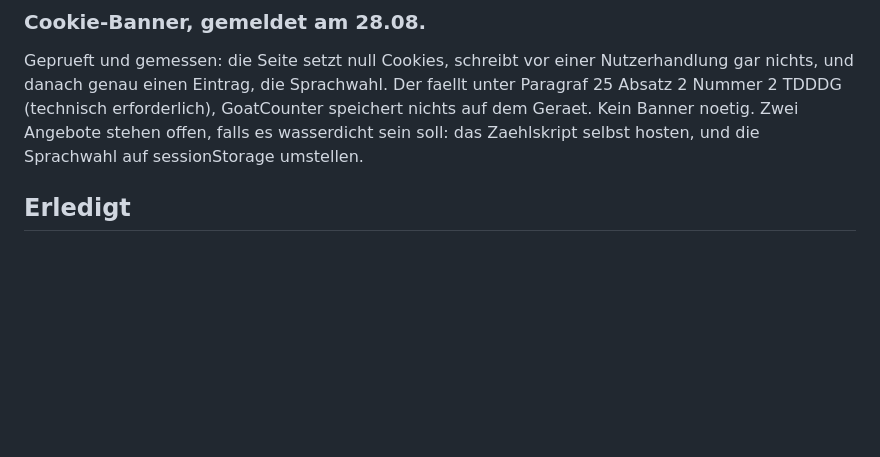
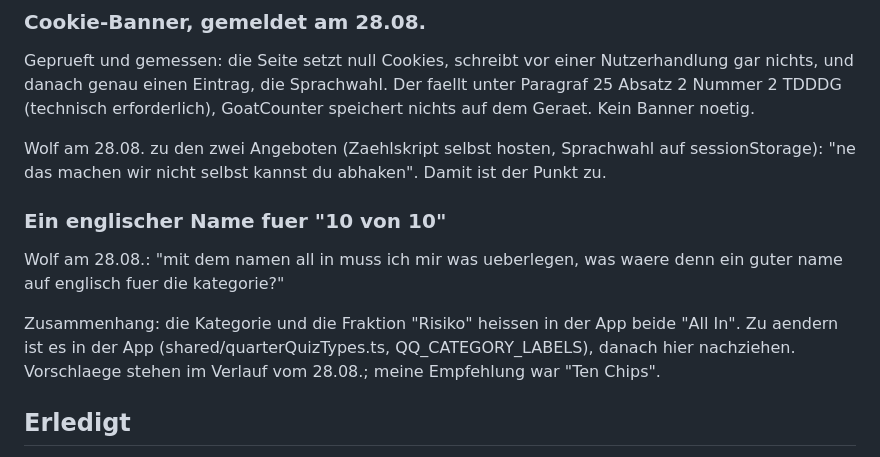
Before and after one commit to cozyquizapp/cozywolf-landing, a Markdown page: TODO.md, the part around the change. GitHub-like rendering; blank space fills up the shorter version.

Commit message:
TODO: GoatCounter-Angebote abgehakt, Namensfrage aufgenommen
Wolf am 28.08.: das Zaehlskript selbst hosten und die Sprachwahl auf
sessionStorage machen wir nicht. Dafuer steht jetzt die offene Frage nach
einem englischen Namen fuer die Kategorie "10 von 10" drin, samt Hinweis,
dass sie in der App zu aendern ist und nicht hier.

Co-Authored-By: Claude Opus 5 <noreply@anthropic.com>
Claude-Session: https://claude.ai/code/session_019gu6D5asMzeSKsrn25LxZ9

```diff
--- a/TODO.md
+++ b/TODO.md
@@ -37,8 +37,21 @@ Geprueft und gemessen: die Seite setzt null Cookies, schreibt vor einer
 Nutzerhandlung gar nichts, und danach genau einen Eintrag, die Sprachwahl.
 Der faellt unter Paragraf 25 Absatz 2 Nummer 2 TDDDG (technisch
 erforderlich), GoatCounter speichert nichts auf dem Geraet. Kein Banner
-noetig. Zwei Angebote stehen offen, falls es wasserdicht sein soll: das
-Zaehlskript selbst hosten, und die Sprachwahl auf sessionStorage umstellen.
+noetig.
+
+Wolf am 28.08. zu den zwei Angeboten (Zaehlskript selbst hosten,
+Sprachwahl auf sessionStorage): "ne das machen wir nicht selbst kannst du
+abhaken". Damit ist der Punkt zu.
+
+### Ein englischer Name fuer "10 von 10"
+
+Wolf am 28.08.: "mit dem namen all in muss ich mir was ueberlegen, was
+waere denn ein guter name auf englisch fuer die kategorie?"
+
+Zusammenhang: die Kategorie und die Fraktion "Risiko" heissen in der App
+beide "All In". Zu aendern ist es in der App
+(shared/quarterQuizTypes.ts, QQ_CATEGORY_LABELS), danach hier nachziehen.
+Vorschlaege stehen im Verlauf vom 28.08.; meine Empfehlung war "Ten Chips".
 
 ## Erledigt
 
```
